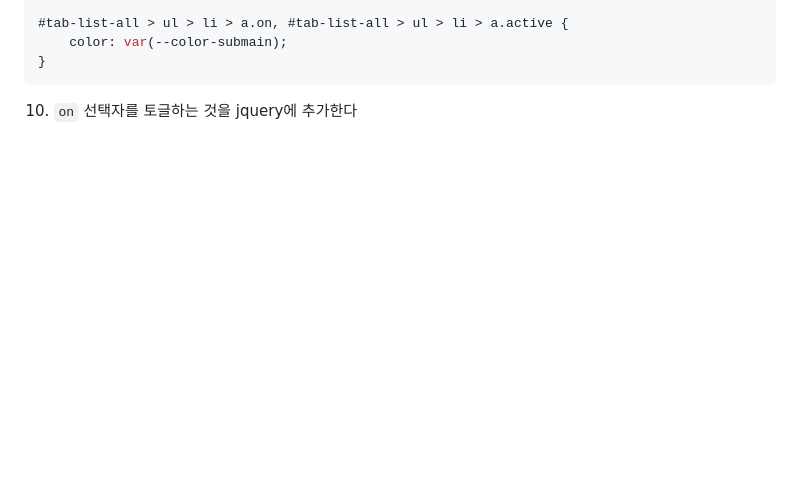
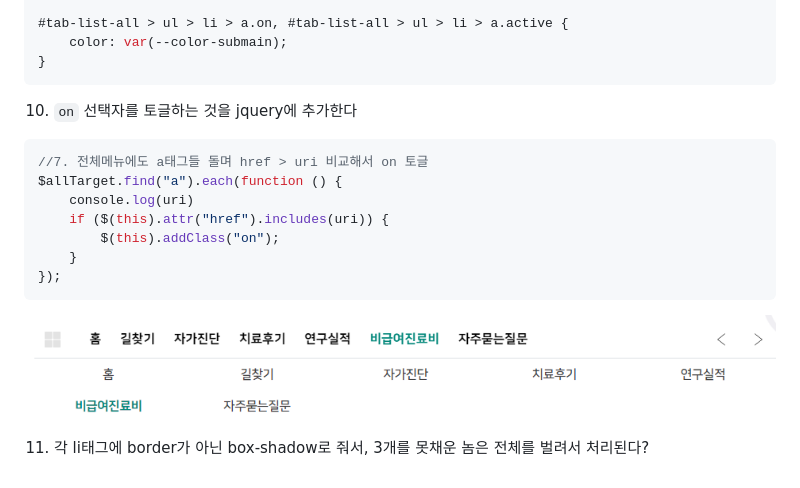
Before and after one commit to is3js/bootstrap5, a Markdown page: docs/project18_캐스트메뉴만들기.md, the part around the change. Drawn GitHub-style; pictures changed too: ui/탭메뉴12.png (added); blank space fills up the shorter version.

Commit message:
feat: box-shadow로 border처리

````diff
--- a/docs/project18_캐스트메뉴만들기.md
+++ b/docs/project18_캐스트메뉴만들기.md
@@ -807,3 +807,16 @@ $allBtn.on("click", function (e) {
 ```
 
 10. `on` 선택자를 토글하는 것을 jquery에 추가한다
+```js
+//7. 전체메뉴에도 a태그들 돌며 href > uri 비교해서 on 토글
+$allTarget.find("a").each(function () {
+    console.log(uri)
+    if ($(this).attr("href").includes(uri)) {
+        $(this).addClass("on");
+    }
+});
+```
+
+![img.png](../ui/탭메뉴12.png)
+
+11. 각 li태그에 border가 아닌 box-shadow로 줘서, 3개를 못채운 놈은 전체를 벌려서 처리된다?
````
Also changed, not shown: 1 other file.
